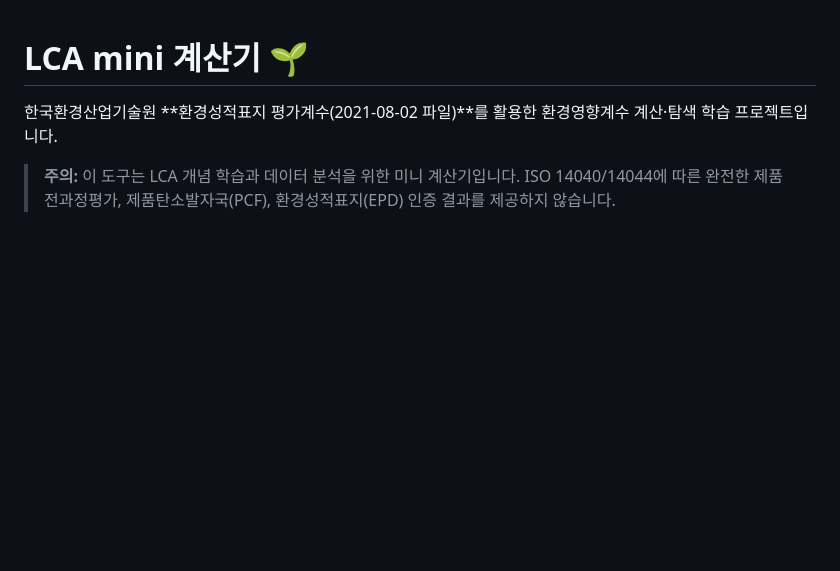
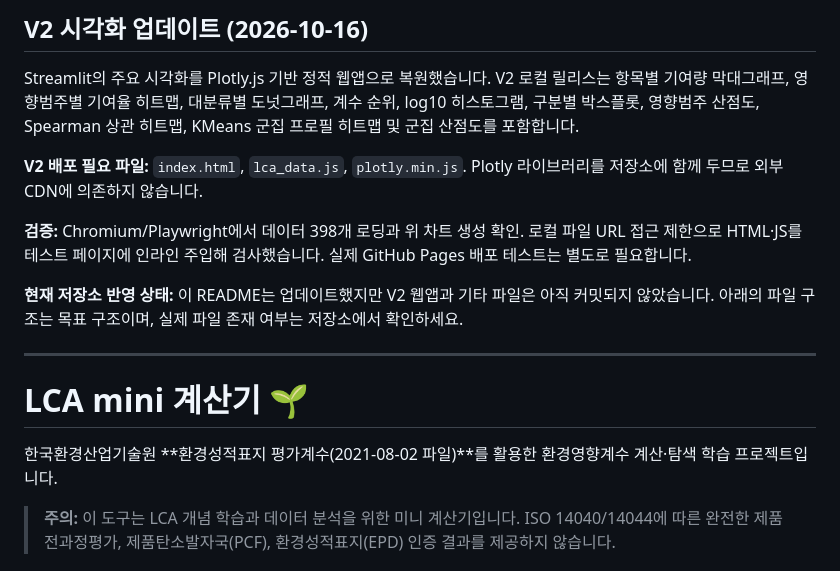
Before and after one commit to goalbangg-prog/Beyond-Carbon, a Markdown page: README.md, the part around the change. Rendered like a GitHub page; blank space fills up the shorter version.

Commit message:
docs: describe V2 Plotly charts and validation limits

```diff
--- a/README.md
+++ b/README.md
@@ -1,3 +1,15 @@
+## V2 시각화 업데이트 (2026-10-16)
+
+Streamlit의 주요 시각화를 Plotly.js 기반 정적 웹앱으로 복원했습니다. V2 로컬 릴리스는 항목별 기여량 막대그래프, 영향범주별 기여율 히트맵, 대분류별 도넛그래프, 계수 순위, log10 히스토그램, 구분별 박스플롯, 영향범주 산점도, Spearman 상관 히트맵, KMeans 군집 프로필 히트맵 및 군집 산점도를 포함합니다.
+
+**V2 배포 필요 파일:** `index.html`, `lca_data.js`, `plotly.min.js`. Plotly 라이브러리를 저장소에 함께 두므로 외부 CDN에 의존하지 않습니다.
+
+**검증:** Chromium/Playwright에서 데이터 398개 로딩과 위 차트 생성 확인. 로컬 파일 URL 접근 제한으로 HTML·JS를 테스트 페이지에 인라인 주입해 검사했습니다. 실제 GitHub Pages 배포 테스트는 별도로 필요합니다.
+
+**현재 저장소 반영 상태:** 이 README는 업데이트했지만 V2 웹앱과 기타 파일은 아직 커밋되지 않았습니다. 아래의 파일 구조는 목표 구조이며, 실제 파일 존재 여부는 저장소에서 확인하세요.
+
+---
+
 # LCA mini 계산기 🌱
 
 한국환경산업기술원 **환경성적표지 평가계수(2021-08-02 파일)**를 활용한 환경영향계수 계산·탐색 학습 프로젝트입니다.
```
